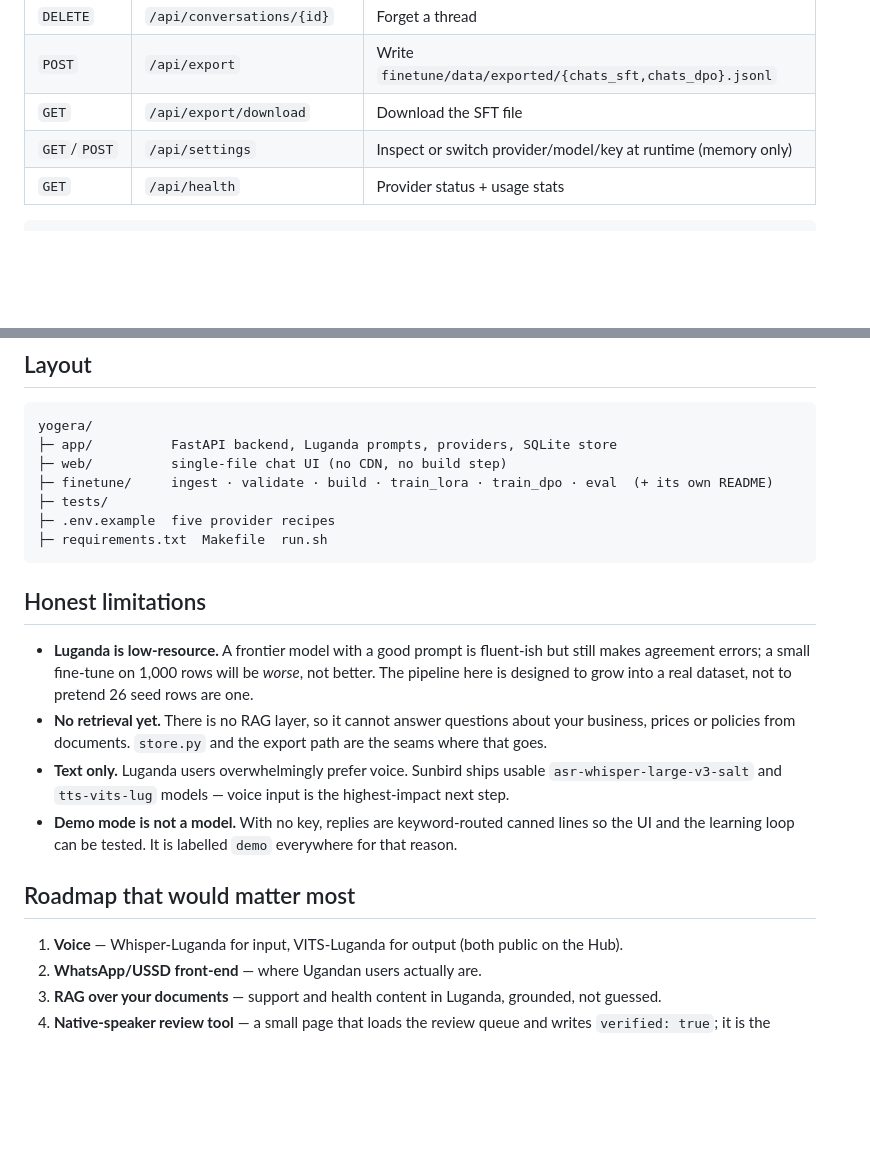
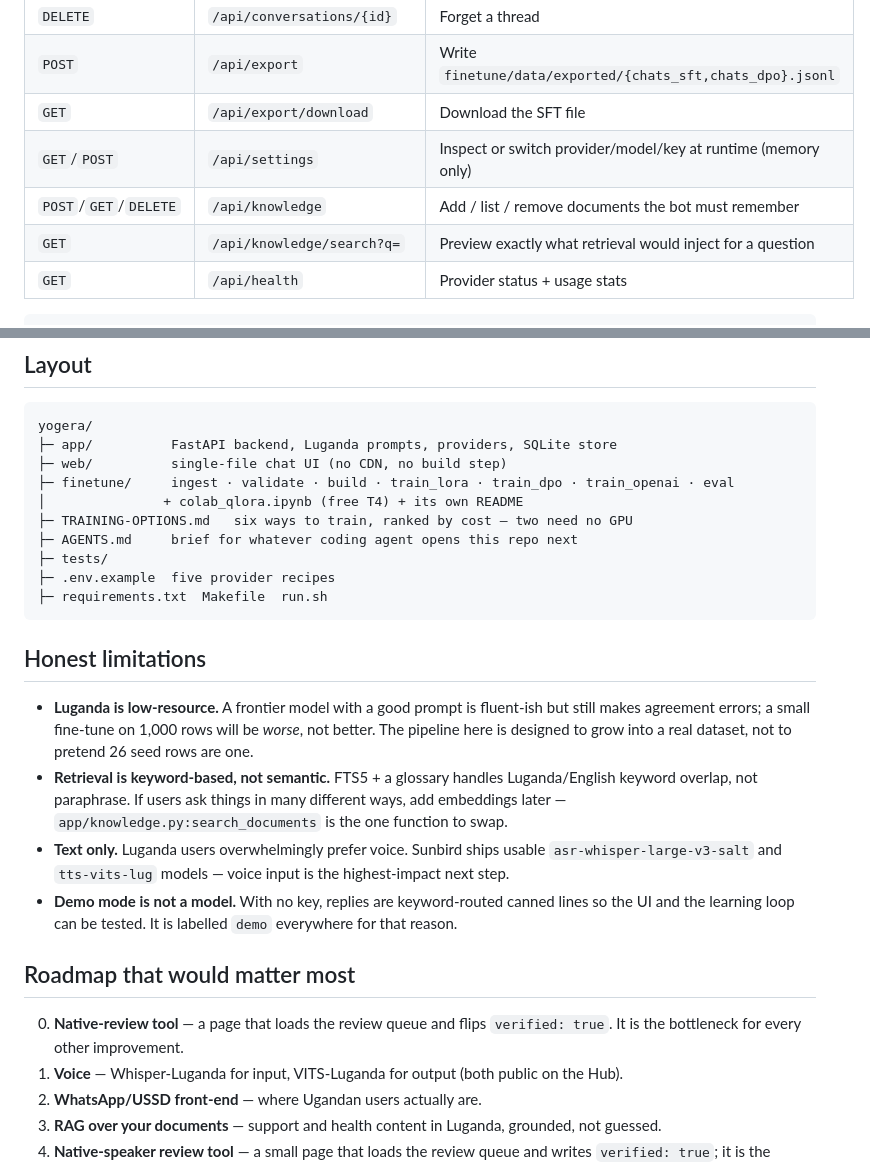
Before and after one commit to cmstudios256-sys/Luganda-ChatBot, a Markdown page: README.md, 2 parts joined by grey strips. Rendered like a GitHub page; blank space fills up the shorter version.

````diff
--- a/README.md
+++ b/README.md
@@ -84,6 +118,8 @@ It will still get things wrong. **Every seed record in `finetune/data/` is marke
 | `POST` | `/api/export` | Write `finetune/data/exported/{chats_sft,chats_dpo}.jsonl` |
 | `GET` | `/api/export/download` | Download the SFT file |
 | `GET`/`POST` | `/api/settings` | Inspect or switch provider/model/key at runtime (memory only) |
+| `POST`/`GET`/`DELETE` | `/api/knowledge` | Add / list / remove documents the bot must remember |
+| `GET` | `/api/knowledge/search?q=` | Preview exactly what retrieval would inject for a question |
 | `GET` | `/api/health` | Provider status + usage stats |
 
 ```bash
@@ -123,7 +159,10 @@ pytest -q       # 14 tests, offline, ~1s: API, streaming, feedback→export, chr
 yogera/
 ├─ app/          FastAPI backend, Luganda prompts, providers, SQLite store
 ├─ web/          single-file chat UI (no CDN, no build step)
-├─ finetune/     ingest · validate · build · train_lora · train_dpo · eval  (+ its own README)
+├─ finetune/     ingest · validate · build · train_lora · train_dpo · train_openai · eval
+│               + colab_qlora.ipynb (free T4) + its own README
+├─ TRAINING-OPTIONS.md   six ways to train, ranked by cost — two need no GPU
+├─ AGENTS.md     brief for whatever coding agent opens this repo next
 ├─ tests/
 ├─ .env.example  five provider recipes
 ├─ requirements.txt  Makefile  run.sh
@@ -134,8 +173,9 @@ yogera/
 - **Luganda is low-resource.** A frontier model with a good prompt is fluent-ish but still makes
   agreement errors; a small fine-tune on 1,000 rows will be *worse*, not better. The pipeline here
   is designed to grow into a real dataset, not to pretend 26 seed rows are one.
-- **No retrieval yet.** There is no RAG layer, so it cannot answer questions about your business,
-  prices or policies from documents. `store.py` and the export path are the seams where that goes.
+- **Retrieval is keyword-based, not semantic.** FTS5 + a glossary handles Luganda/English keyword
+  overlap, not paraphrase. If users ask things in many different ways, add embeddings later —
+  `app/knowledge.py:search_documents` is the one function to swap.
 - **Text only.** Luganda users overwhelmingly prefer voice. Sunbird ships usable
   `asr-whisper-large-v3-salt` and `tts-vits-lug` models — voice input is the highest-impact next step.
 - **Demo mode is not a model.** With no key, replies are keyword-routed canned lines so the UI and
@@ -143,6 +183,8 @@ yogera/
 
 ## Roadmap that would matter most
 
+0. **Native-review tool** — a page that loads the review queue and flips `verified: true`. It is
+   the bottleneck for every other improvement.
 1. **Voice** — Whisper-Luganda for input, VITS-Luganda for output (both public on the Hub).
 2. **WhatsApp/USSD front-end** — where Ugandan users actually are.
 3. **RAG over your documents** — support and health content in Luganda, grounded, not guessed.
````
Also changed, not shown: other parts of README.md (+35 -1 lines), AGENTS.md (+11 -1 lines), TRAINING-OPTIONS.md (added, +147 -0 lines), finetune/README.md (+13 -1 lines), docs/learning-loop.png (deleted), docs/memory.png (added), 11 other files.
